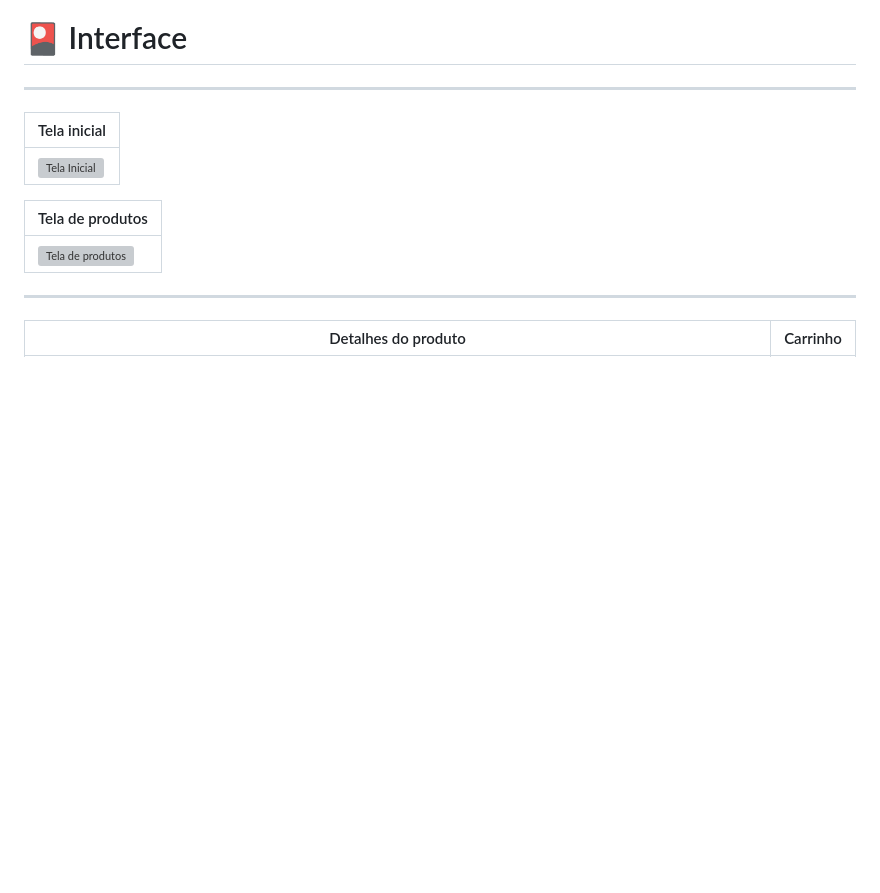
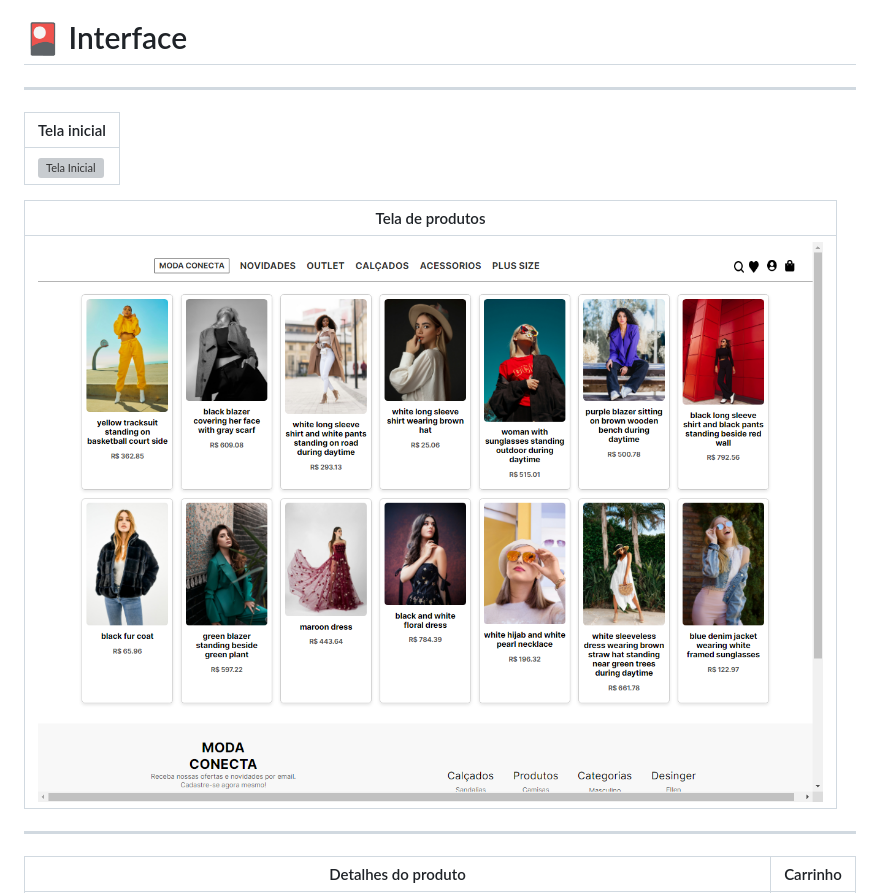
Before and after one commit to habbiner/moda-conecta, a Markdown page: README.md, the part around the change. GitHub-like rendering; pictures changed too: img/tela produto.png (added); blank space fills up the shorter version; grey boxes are pictures that could not be loaded.

Commit message:
Add tela img tela produto readme

```diff
--- a/README.md
+++ b/README.md
@@ -53,7 +53,7 @@ Bem-vindo ao site Moda Conecta! Este projeto é uma aplicação web desenvolvida
 
 | Tela de produtos       |
 |------------------------|
-| ![Tela de produtos](#) |
+| ![Tela de produtos](img/tela%20produto.png) |
 
 ---
 
```
